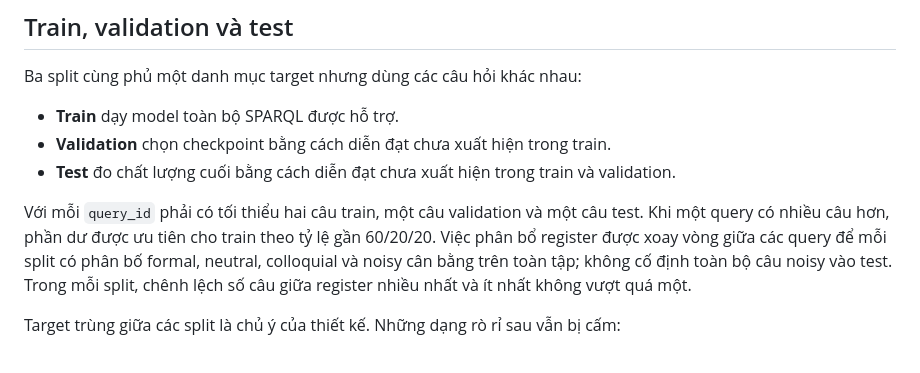
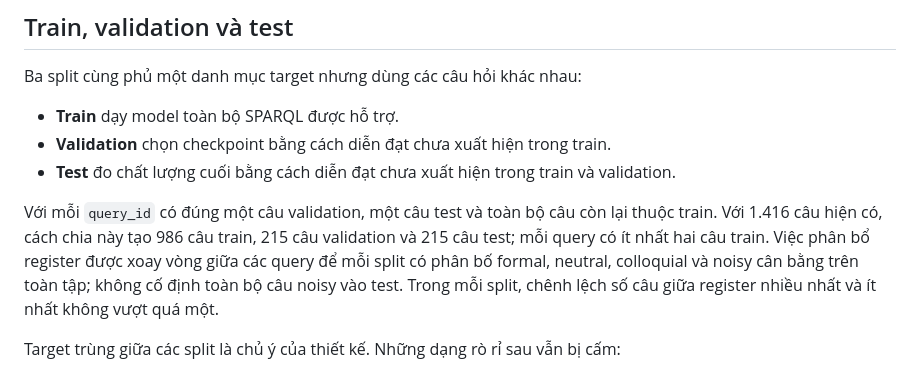
Before and after one commit to vpthinh19/ontology-chatbot, a Markdown page: docs/specs/production-dataset.md, the part around the change. Rendered like a GitHub page.

Commit message:
Maximize production training coverage

```diff
--- a/docs/specs/production-dataset.md
+++ b/docs/specs/production-dataset.md
@@ -59,10 +59,11 @@ Ba split cùng phủ một danh mục target nhưng dùng các câu hỏi khác
 - **Test** đo chất lượng cuối bằng cách diễn đạt chưa xuất hiện trong train và
   validation.
 
-Với mỗi `query_id` phải có tối thiểu hai câu train, một câu validation và một
-câu test. Khi một query có nhiều câu hơn, phần dư được ưu tiên cho train theo
-tỷ lệ gần 60/20/20. Việc phân bổ register được xoay vòng giữa các query để mỗi
-split có phân bố formal, neutral, colloquial và noisy cân bằng trên toàn tập;
+Với mỗi `query_id` có đúng một câu validation, một câu test và toàn bộ câu còn
+lại thuộc train. Với 1.416 câu hiện có, cách chia này tạo 986 câu train, 215 câu
+validation và 215 câu test; mỗi query có ít nhất hai câu train. Việc phân bổ
+register được xoay vòng giữa các query để mỗi split có phân bố formal, neutral,
+colloquial và noisy cân bằng trên toàn tập;
 không cố định toàn bộ câu noisy vào test. Trong mỗi split, chênh lệch số câu
 giữa register nhiều nhất và ít nhất không vượt quá một.
 
```
